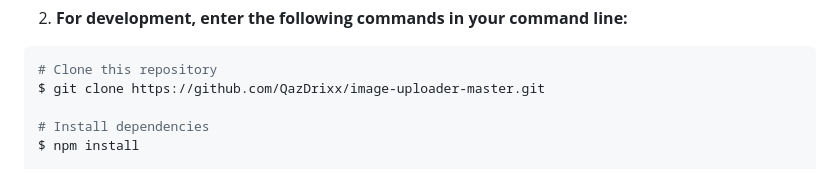
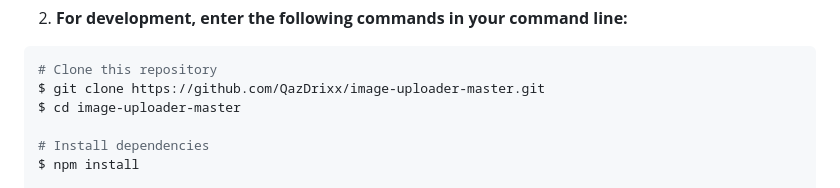
Before and after one commit to QazDrixx/image-uploader-master, a Markdown page: README.md, the part around the change. Rendered like a GitHub page.

````diff
--- a/README.md
+++ b/README.md
@@ -85,6 +85,7 @@ To clone and run this application, you'll need [Git](https://git-scm.com), [Node
 ```bash
 # Clone this repository
 $ git clone https://github.com/QazDrixx/image-uploader-master.git
+$ cd image-uploader-master
 
 # Install dependencies
 $ npm install
````
